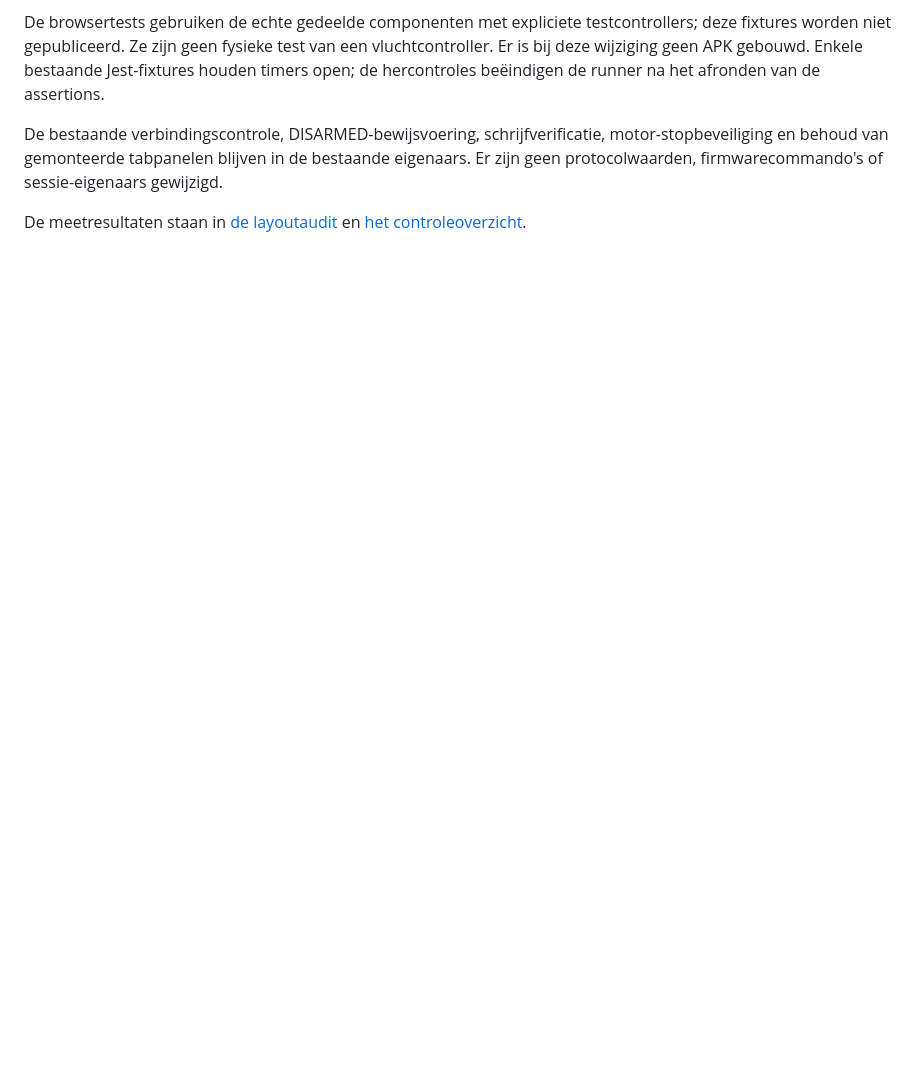
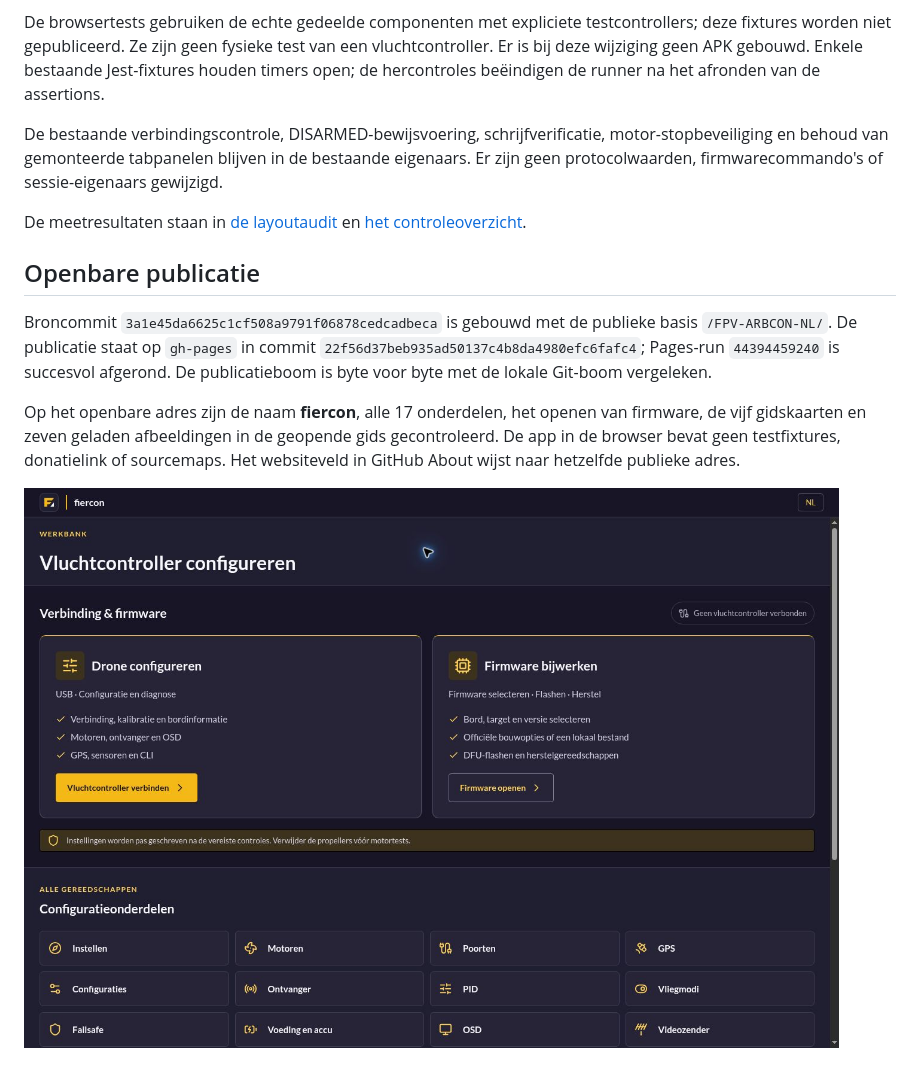
Before and after one commit to FPVARABIC/FPV-ARBCON-NL, a Markdown page: docs/FIERCON_INTERFACE_REVIEW_NL.md, the part around the change. Rendered like a GitHub page; pictures changed too: docs/verification/fiercon-public-home.jpg (added); blank space fills up the shorter version.

Commit message:
Record live fiercon release, public smoke checks and interface proof

```diff
--- a/docs/FIERCON_INTERFACE_REVIEW_NL.md
+++ b/docs/FIERCON_INTERFACE_REVIEW_NL.md
@@ -39,3 +39,11 @@ De browsertests gebruiken de echte gedeelde componenten met expliciete testcontr
 De bestaande verbindingscontrole, DISARMED-bewijsvoering, schrijfverificatie, motor-stopbeveiliging en behoud van gemonteerde tabpanelen blijven in de bestaande eigenaars. Er zijn geen protocolwaarden, firmwarecommando's of sessie-eigenaars gewijzigd.
 
 De meetresultaten staan in [de layoutaudit](verification/fiercon-layout-audit.json) en [het controleoverzicht](verification/fiercon-verification-summary.json).
+
+## Openbare publicatie
+
+Broncommit `3a1e45da6625c1cf508a9791f06878cedcadbeca` is gebouwd met de publieke basis `/FPV-ARBCON-NL/`. De publicatie staat op `gh-pages` in commit `22f56d37beb935ad50137c4b8da4980efc6fafc4`; Pages-run `44394459240` is succesvol afgerond. De publicatieboom is byte voor byte met de lokale Git-boom vergeleken.
+
+Op het openbare adres zijn de naam **fiercon**, alle 17 onderdelen, het openen van firmware, de vijf gidskaarten en zeven geladen afbeeldingen in de geopende gids gecontroleerd. De app in de browser bevat geen testfixtures, donatielink of sourcemaps. Het websiteveld in GitHub About wijst naar hetzelfde publieke adres.
+
+![Gecontroleerde openbare homepage](verification/fiercon-public-home.jpg)
```
Also changed, not shown: 2 other files.
